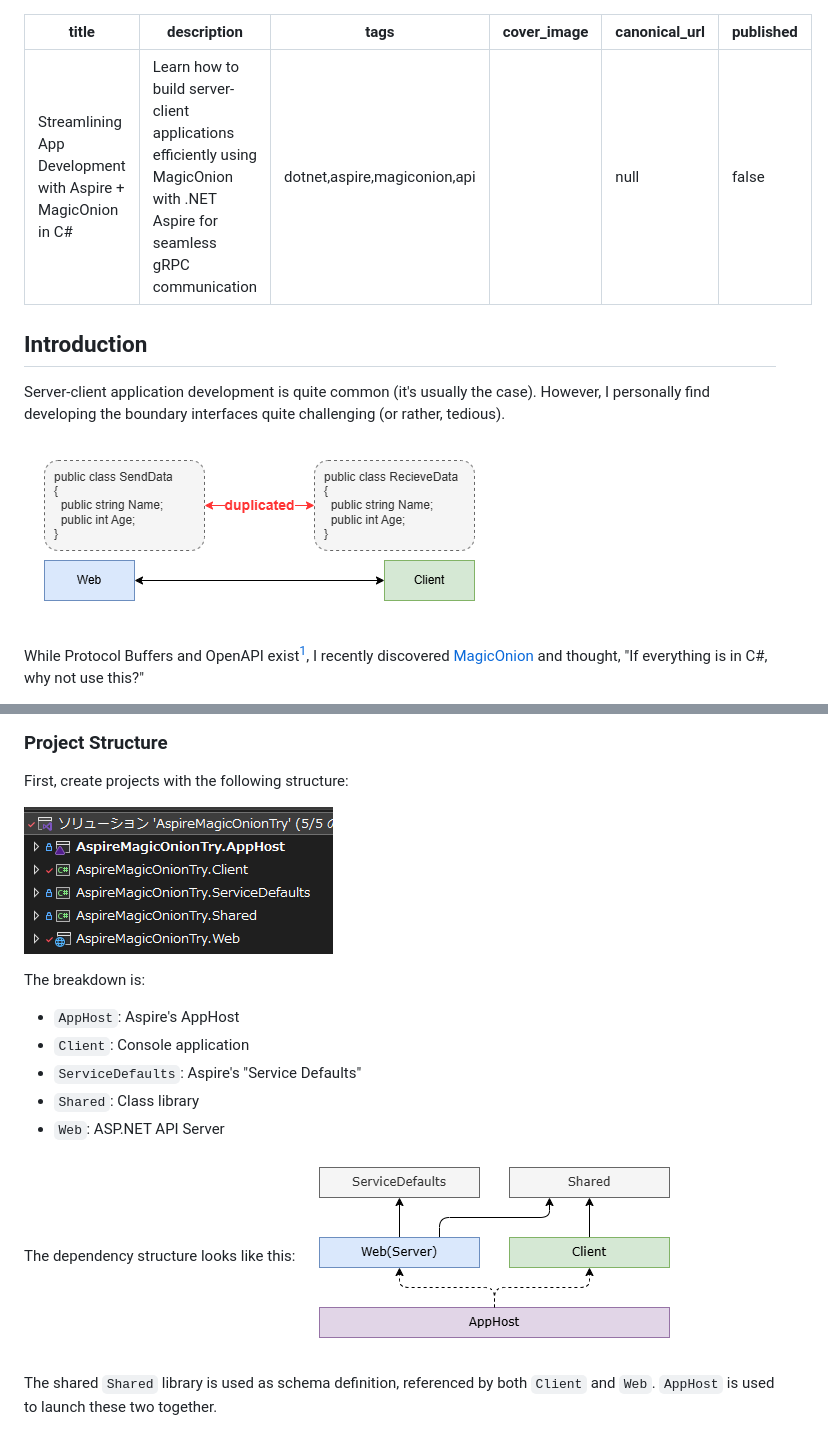
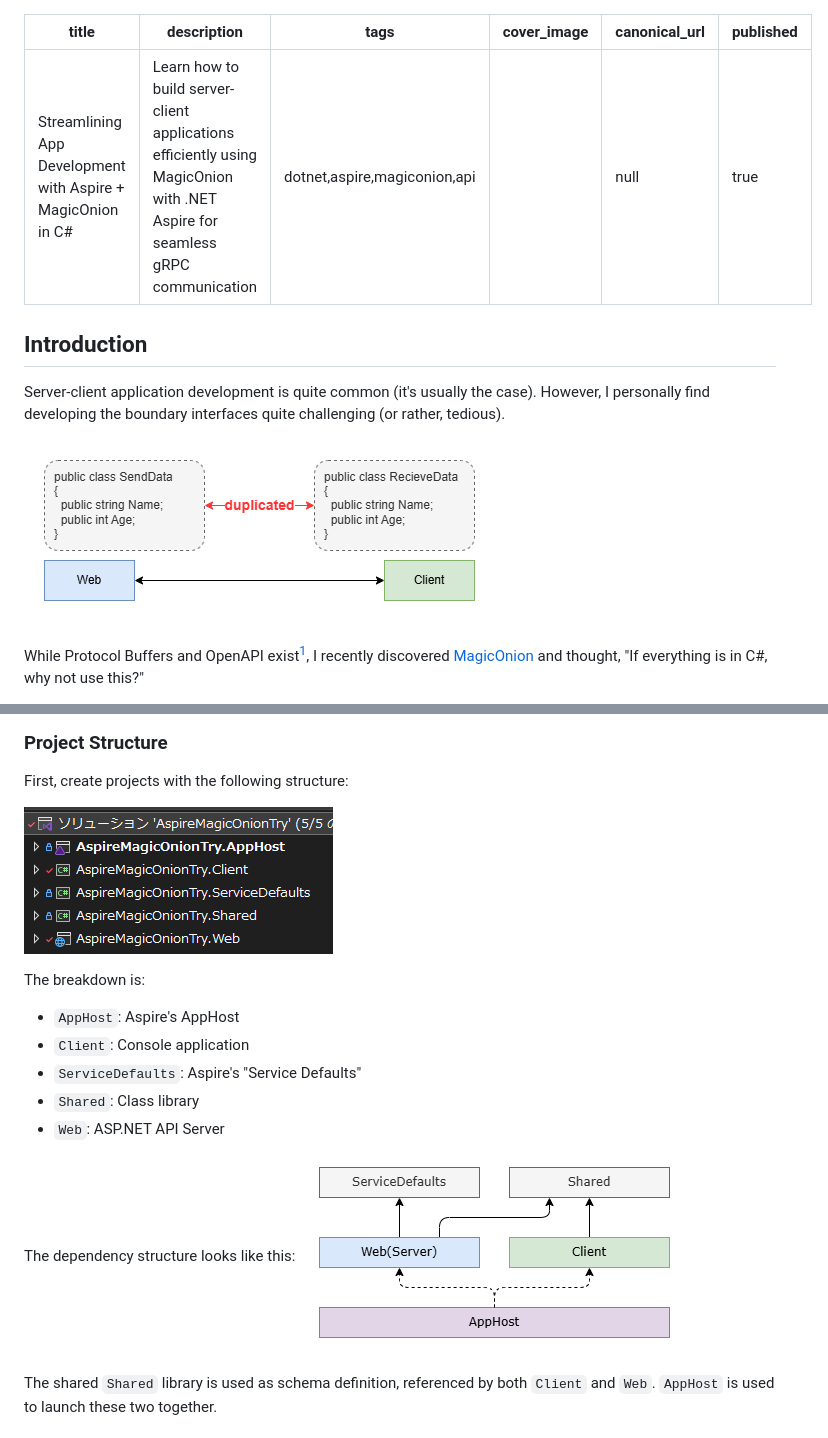
Before and after one commit to arika0093/articles, a Markdown page: posts/20250822-aspire-magiconion.md, 2 parts joined by grey strips. Rendered like a GitHub page.

Commit message:
update: Change publication status to true for Aspire + MagicOnion article

```diff
--- a/posts/20250822-aspire-magiconion.md
+++ b/posts/20250822-aspire-magiconion.md
@@ -4,14 +4,14 @@ description: "Learn how to build server-client applications efficiently using Ma
 tags: 'dotnet,aspire,magiconion,api'
 cover_image: ''
 canonical_url: null
-published: false
+published: true
 ---
 
 ## Introduction
 
 Server-client application development is quite common (it's usually the case). However, I personally find developing the boundary interfaces quite challenging (or rather, tedious).
 
-![](/images/20250822/api-surface-en.drawio.png)
+![](../images/20250822/api-surface-en.drawio.png)
 
 While Protocol Buffers and OpenAPI exist[^1], I recently discovered [MagicOnion](https://github.com/Cysharp/MagicOnion) and thought, "If everything is in C#, why not use this?"
 
@@ -40,7 +40,7 @@ Since I'm quite fond of [tRPC](https://trpc.io/) and Next.js [server functions](
 
 First, create projects with the following structure:
 
-![](/images/20250822/aspire-vs-project.png)
+![](../images/20250822/aspire-vs-project.png)
 
 The breakdown is:
 
@@ -51,7 +51,7 @@ The breakdown is:
 * `Web`: ASP.NET API Server
 
 The dependency structure looks like this:
-![](/images/20250822/aspire-dependency.drawio.png)
+![](../images/20250822/aspire-dependency.drawio.png)
 
 The shared `Shared` library is used as schema definition, referenced by both `Client` and `Web`. `AppHost` is used to launch these two together.
 
```
Also changed, not shown: other parts of posts/20250822-aspire-magiconion.md (+4 -4 lines).
